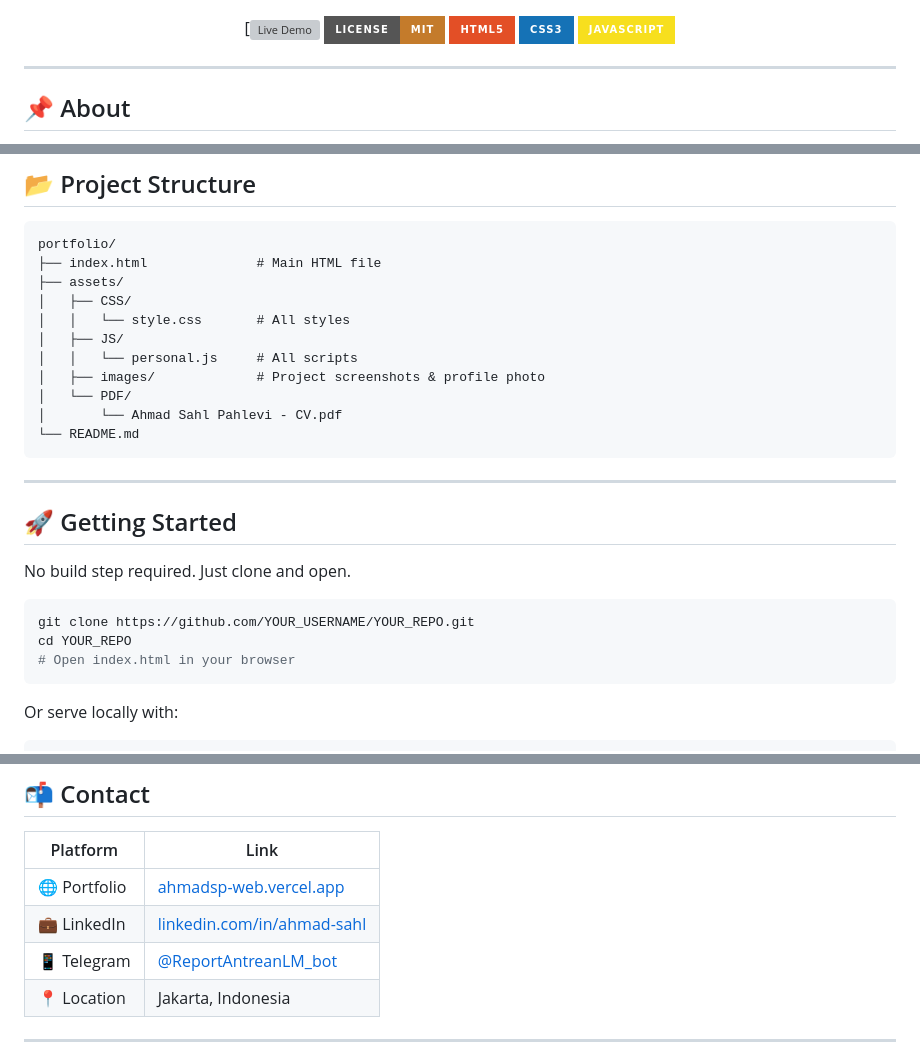
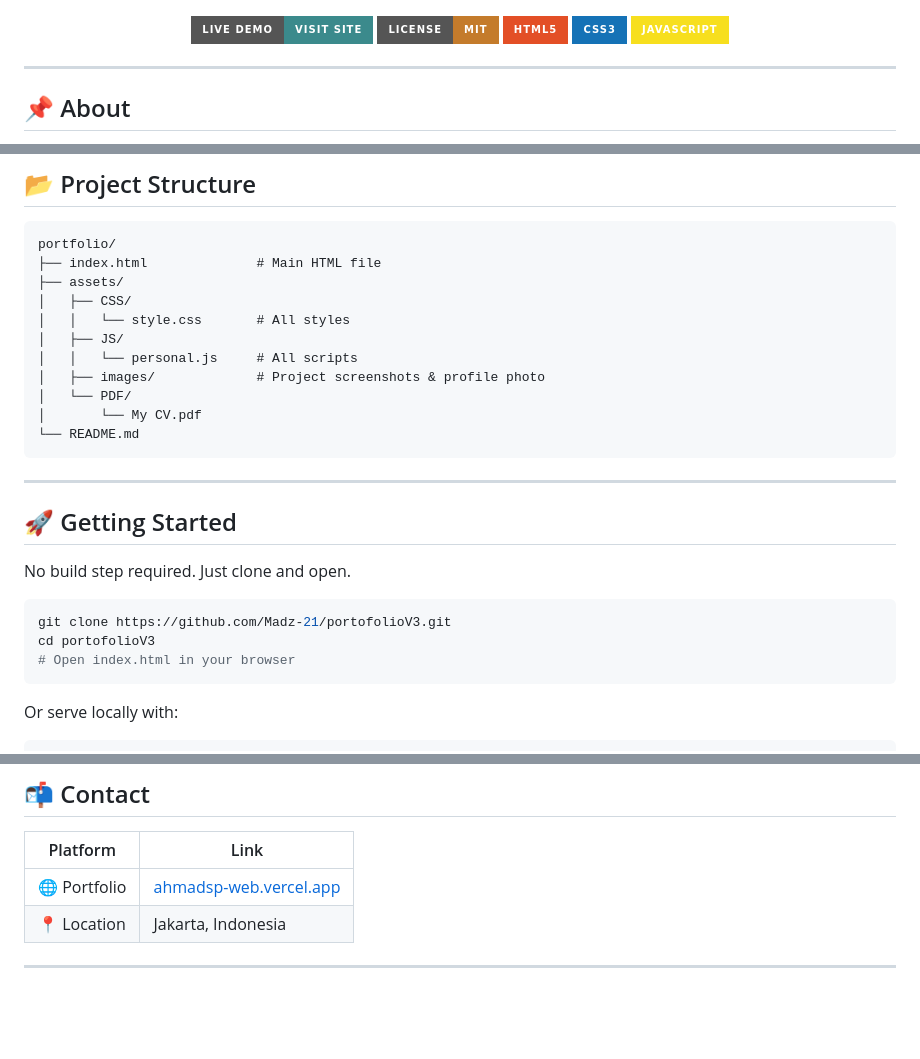
Before and after one commit to Madz-21/portofolioV3, a Markdown page: README.md, 3 parts joined by grey strips. GitHub-like rendering; badges without logos; blank space fills up the shorter version; grey boxes are pictures that could not be loaded.

````diff
--- a/README.md
+++ b/README.md
@@ -4,7 +4,7 @@
 
 ![Portfolio Preview](./assets/images/porto.png)
 
-[![Live Demo](https://ahmadsdev.vercel.app)
+[![Live Demo](https://img.shields.io/badge/Live%20Demo-Visit%20Site-3b8a8c?style=for-the-badge&logo=vercel)](https://ahmadsdev.vercel.app/)
 [![License](https://img.shields.io/badge/License-MIT-c47b2b?style=for-the-badge)](./LICENSE)
 [![HTML5](https://img.shields.io/badge/HTML5-E34F26?style=for-the-badge&logo=html5&logoColor=white)](https://developer.mozilla.org/en-US/docs/Web/HTML)
 [![CSS3](https://img.shields.io/badge/CSS3-1572B6?style=for-the-badge&logo=css3&logoColor=white)](https://developer.mozilla.org/en-US/docs/Web/CSS)
@@ -62,7 +62,7 @@ portfolio/
 │   │   └── personal.js     # All scripts
 │   ├── images/             # Project screenshots & profile photo
 │   └── PDF/
-│       └── Ahmad Sahl Pahlevi - CV.pdf
+│       └── My CV.pdf
 └── README.md
 ```
 
@@ -73,8 +73,8 @@ portfolio/
 No build step required. Just clone and open.
 
 ```bash
-git clone https://github.com/YOUR_USERNAME/YOUR_REPO.git
-cd YOUR_REPO
+git clone https://github.com/Madz-21/portofolioV3.git
+cd portofolioV3
 # Open index.html in your browser
 ```
 
@@ -108,9 +108,7 @@ const CFG = {
 
 | Platform | Link |
 |---|---|
-| 🌐 Portfolio | [ahmadsp-web.vercel.app](https://ahmadsp-web.vercel.app/) |
-| 💼 LinkedIn | [linkedin.com/in/ahmad-sahl](https://linkedin.com/in/ahmad-sahl) |
-| 📱 Telegram | [@ReportAntreanLM_bot](https://t.me/ReportAntreanLM_bot) |
+| 🌐 Portfolio | [ahmadsp-web.vercel.app](https://ahmadsdev.vercel.app/) |
 | 📍 Location | Jakarta, Indonesia |
 
 ---
````
